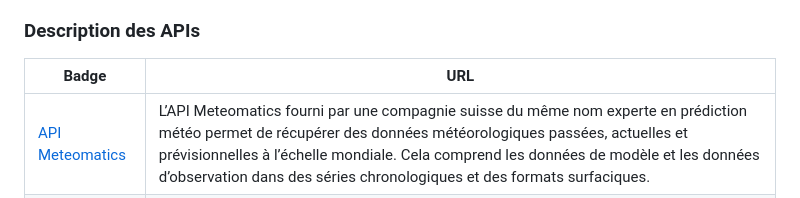
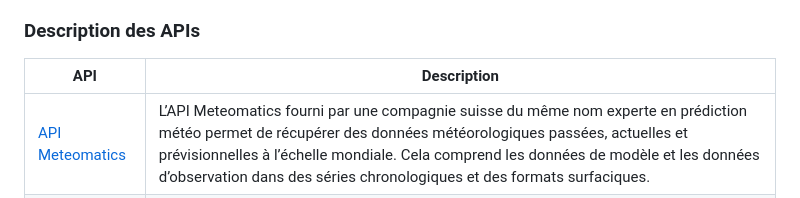
Before and after one commit to kebiri-isam-dine/SOIVD-Systeme-optimise-d-integration-virtuelle-de-donnees, a Markdown page: README.md, the part around the change. GitHub-like rendering.

```diff
--- a/README.md
+++ b/README.md
@@ -93,7 +93,7 @@ Choix des BDs : Nous avons choisi les bases de données par rapport aux contexte
 
 ### Description des APIs
 
-| Badge                                                                                                                                 | URL                                                                                                                       |
+| API                                                                                                                                 | Description                                                                                                                       |
 | ------------------------------------------------------------------------------------------------------------------------------------- | ------------------------------------------------------------------------------------------------------------------------- |
 | [API Meteomatics](<https://www.meteomatics.com/en/api/getting-started/>) | L’API Meteomatics fourni par une compagnie suisse du même nom experte en prédiction météo permet de récupérer des données météorologiques passées, actuelles et prévisionnelles à l’échelle mondiale. Cela comprend les données de modèle et les données d’observation dans des séries chronologiques et des formats surfaciques. |
 | [API Energie ODRE](https://odre.opendatasoft.com/explore/dataset/conso-epci-annuelle/information/?disjunctive.libelle_epci&disjunctive.libelle_departements&disjunctive.libelle_regions&disjunctive.e_operateurs&disjunctive.g_operateurs) | Ce jeu de données rendu disponible par la plateforme d'Open Data Réseaux Énergies (ODRÉ) est constitué à partir des données locales de consommation finale en MWh publiés par le ministère de la Transition écologique et solidaire (état au 01/10/2020), regroupées par EPCI (établissements publics de coopération intercommunale), les données sont multiénergies, multiopérateurs et multi-réseaux |
```
